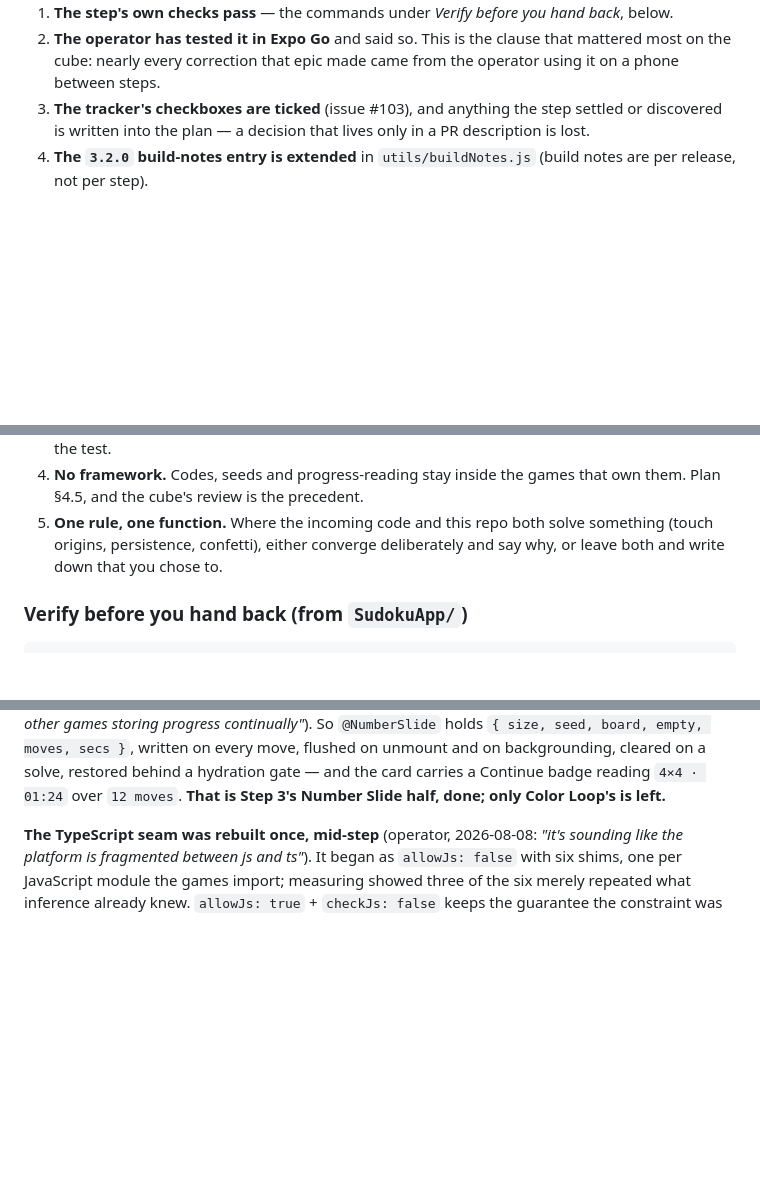
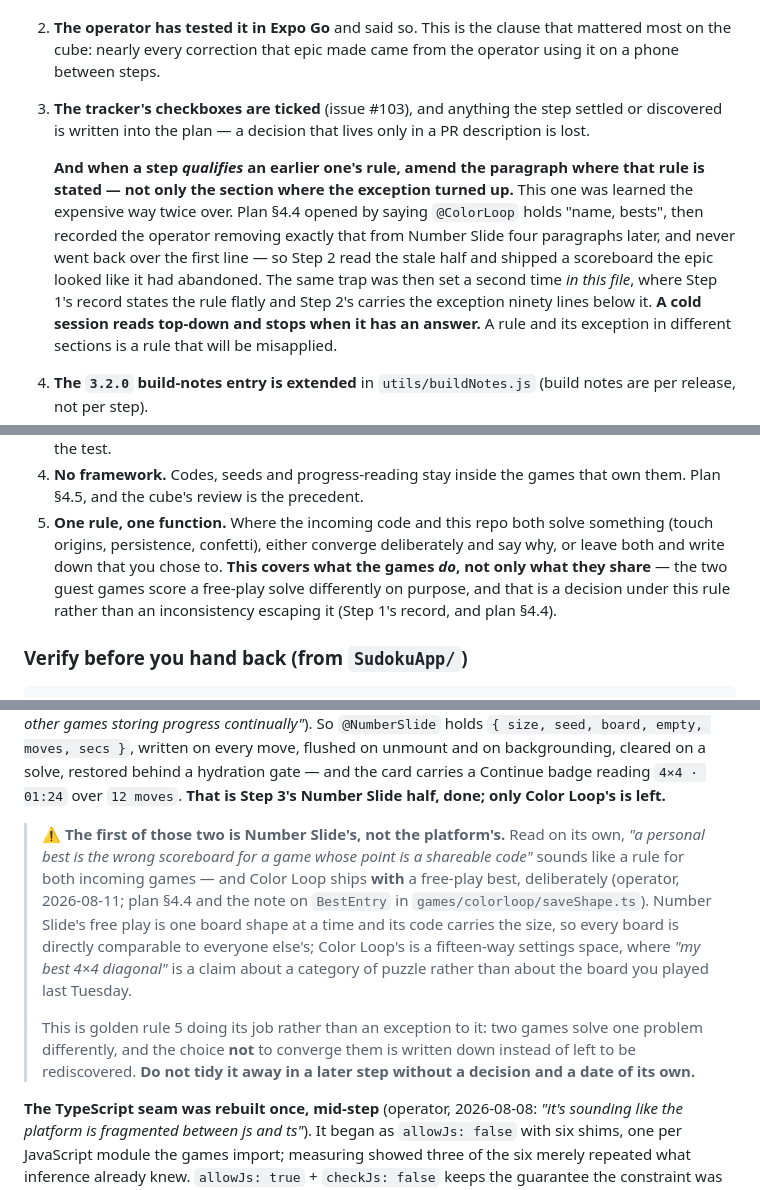
Before and after one commit to mjohnson139/expo-sudoku, a Markdown page: docs/colorloop-merge-handoff.md, 3 parts joined by grey strips. Rendered like a GitHub page; blank space fills up the shorter version.

Commit message:
Put the exception where the rule is stated, in the handoff
The decision record landed in Step 2's section and Step 3's out-of-scope list,
but the sentence that *states* the rule is in Step 1's record — "the personal
best came out, the wrong scoreboard for a game whose whole point is a shareable
code" — and it read as a rule for both incoming games. A cold session reads top
down and stops when it has an answer, so it would have formed the belief there
and never reached the qualifier ninety lines below.

Step 1's record now carries the exception inline: the rule is Number Slide's,
Color Loop ships with a free-play best deliberately, and the difference is what
free play *is* in each game.

Two things this episode earned:

Golden rule 5 said "one rule, one function" and gave three examples, all of them
code — touch origins, persistence, confetti. It is invoked above for a product
difference, so it now says it covers what the games *do*, not only what they
share. Two games scoring a solve differently on purpose is a decision under that
rule, not an inconsistency escaping it.

And the definition of done gains the lesson underneath both of these: when a step
qualifies an earlier one's rule, amend the paragraph where the rule is stated,
not only the section where the exception turned up. Plan §4.4 set this trap once
by listing "name, bests" above a decision that removed them, and this file set it
a second time. A rule and its exception in different sections is a rule that will
be misapplied.

Co-Authored-By: Claude Opus 5 <noreply@anthropic.com>
Claude-Session: https://claude.ai/code/session_01TBAeYADVbpZcqJD6WFC3Cg

```diff
--- a/docs/colorloop-merge-handoff.md
+++ b/docs/colorloop-merge-handoff.md
@@ -89,6 +89,18 @@ start from one line. In order:
 3. **The tracker's checkboxes are ticked** (issue #103), and anything the step
    settled or discovered is written into the plan — a decision that lives only in
    a PR description is lost.
+
+   **And when a step *qualifies* an earlier one's rule, amend the paragraph where
+   that rule is stated — not only the section where the exception turned up.**
+   This one was learned the expensive way twice over. Plan §4.4 opened by saying
+   `@ColorLoop` holds "name, bests", then recorded the operator removing exactly
+   that from Number Slide four paragraphs later, and never went back over the
+   first line — so Step 2 read the stale half and shipped a scoreboard the epic
+   looked like it had abandoned. The same trap was then set a second time *in
+   this file*, where Step 1's record states the rule flatly and Step 2's carries
+   the exception ninety lines below it. **A cold session reads top-down and stops
+   when it has an answer.** A rule and its exception in different sections is a
+   rule that will be misapplied.
 4. **The `3.2.0` build-notes entry is extended** in `utils/buildNotes.js` (build
    notes are per release, not per step).
 5. **This file is rewritten for the next step** — its scope, its traps, its
@@ -113,7 +125,10 @@ start from one line. In order:
    own them. Plan §4.5, and the cube's review is the precedent.
 5. **One rule, one function.** Where the incoming code and this repo both solve
    something (touch origins, persistence, confetti), either converge deliberately
-   and say why, or leave both and write down that you chose to.
+   and say why, or leave both and write down that you chose to. **This covers
+   what the games *do*, not only what they share** — the two guest games score a
+   free-play solve differently on purpose, and that is a decision under this rule
+   rather than an inconsistency escaping it (Step 1's record, and plan §4.4).
 
 ### Verify before you hand back (from `SudokuApp/`)
 
@@ -171,6 +186,21 @@ moves, secs }`, written on every move, flushed on unmount and on backgrounding,
 cleared on a solve, restored behind a hydration gate — and the card carries a
 Continue badge reading `4×4 · 01:24` over `12 moves`. **That is Step 3's Number
 Slide half, done; only Color Loop's is left.**
+
+> **⚠️ The first of those two is Number Slide's, not the platform's.** Read on
+> its own, *"a personal best is the wrong scoreboard for a game whose point is a
+> shareable code"* sounds like a rule for both incoming games — and Color Loop
+> ships **with** a free-play best, deliberately (operator, 2026-08-11; plan §4.4
+> and the note on `BestEntry` in `games/colorloop/saveShape.ts`). Number Slide's
+> free play is one board shape at a time and its code carries the size, so every
+> board is directly comparable to everyone else's; Color Loop's is a fifteen-way
+> settings space, where *"my best 4×4 diagonal"* is a claim about a category of
+> puzzle rather than about the board you played last Tuesday.
+>
+> This is golden rule 5 doing its job rather than an exception to it: two games
+> solve one problem differently, and the choice **not** to converge them is
+> written down instead of left to be rediscovered. **Do not tidy it away in a
+> later step without a decision and a date of its own.**
 
 **The TypeScript seam was rebuilt once, mid-step** (operator, 2026-08-08: *"it's
 sounding like the platform is fragmented between js and ts"*). It began as
```
